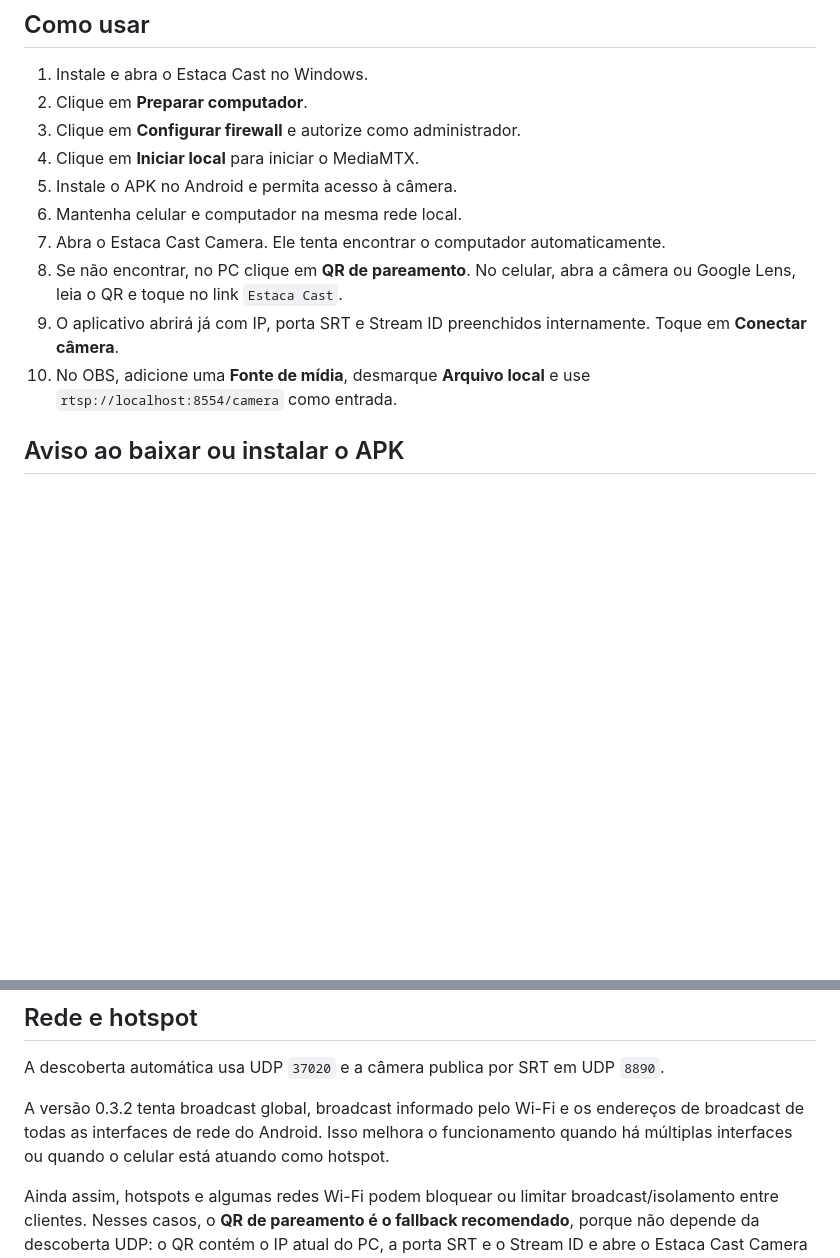
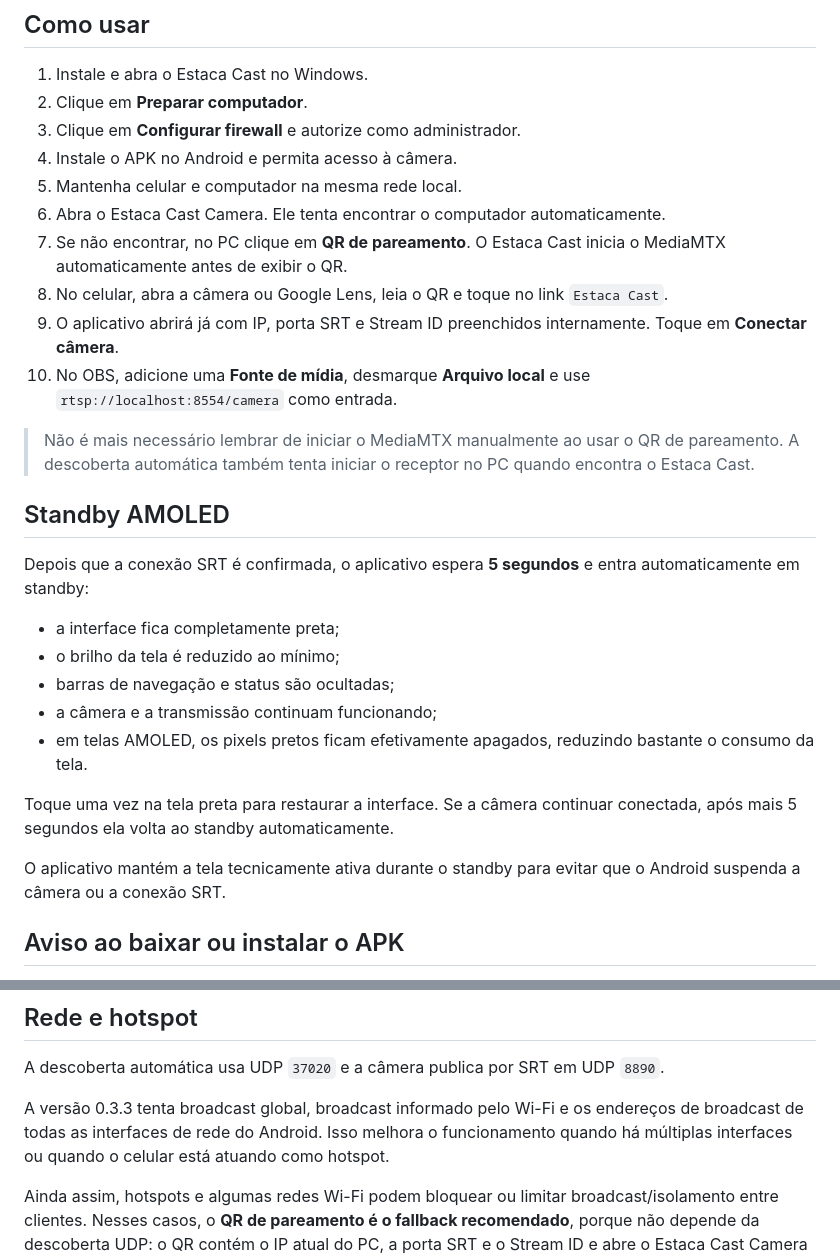
Before and after one commit to gderich/estaca-cast, a Markdown page: android-camera/README.md, 2 parts joined by grey strips. GitHub-like rendering; blank space fills up the shorter version.

Commit message:
Documentar standby AMOLED e pareamento automático

```diff
--- a/android-camera/README.md
+++ b/android-camera/README.md
@@ -30,13 +30,29 @@ OBS
 1. Instale e abra o Estaca Cast no Windows.
 2. Clique em **Preparar computador**.
 3. Clique em **Configurar firewall** e autorize como administrador.
-4. Clique em **Iniciar local** para iniciar o MediaMTX.
-5. Instale o APK no Android e permita acesso à câmera.
-6. Mantenha celular e computador na mesma rede local.
-7. Abra o Estaca Cast Camera. Ele tenta encontrar o computador automaticamente.
-8. Se não encontrar, no PC clique em **QR de pareamento**. No celular, abra a câmera ou Google Lens, leia o QR e toque no link `Estaca Cast`.
+4. Instale o APK no Android e permita acesso à câmera.
+5. Mantenha celular e computador na mesma rede local.
+6. Abra o Estaca Cast Camera. Ele tenta encontrar o computador automaticamente.
+7. Se não encontrar, no PC clique em **QR de pareamento**. O Estaca Cast inicia o MediaMTX automaticamente antes de exibir o QR.
+8. No celular, abra a câmera ou Google Lens, leia o QR e toque no link `Estaca Cast`.
 9. O aplicativo abrirá já com IP, porta SRT e Stream ID preenchidos internamente. Toque em **Conectar câmera**.
 10. No OBS, adicione uma **Fonte de mídia**, desmarque **Arquivo local** e use `rtsp://localhost:8554/camera` como entrada.
+
+> Não é mais necessário lembrar de iniciar o MediaMTX manualmente ao usar o QR de pareamento. A descoberta automática também tenta iniciar o receptor no PC quando encontra o Estaca Cast.
+
+## Standby AMOLED
+
+Depois que a conexão SRT é confirmada, o aplicativo espera **5 segundos** e entra automaticamente em standby:
+
+- a interface fica completamente preta;
+- o brilho da tela é reduzido ao mínimo;
+- barras de navegação e status são ocultadas;
+- a câmera e a transmissão continuam funcionando;
+- em telas AMOLED, os pixels pretos ficam efetivamente apagados, reduzindo bastante o consumo da tela.
+
+Toque uma vez na tela preta para restaurar a interface. Se a câmera continuar conectada, após mais 5 segundos ela volta ao standby automaticamente.
+
+O aplicativo mantém a tela tecnicamente ativa durante o standby para evitar que o Android suspenda a câmera ou a conexão SRT.
 
 ## Aviso ao baixar ou instalar o APK
 
@@ -50,7 +66,7 @@ A versão atual usa assinatura de teste do Android SDK. Para distribuição mais
 
 A descoberta automática usa UDP `37020` e a câmera publica por SRT em UDP `8890`.
 
-A versão 0.3.2 tenta broadcast global, broadcast informado pelo Wi-Fi e os endereços de broadcast de todas as interfaces de rede do Android. Isso melhora o funcionamento quando há múltiplas interfaces ou quando o celular está atuando como hotspot.
+A versão 0.3.3 tenta broadcast global, broadcast informado pelo Wi-Fi e os endereços de broadcast de todas as interfaces de rede do Android. Isso melhora o funcionamento quando há múltiplas interfaces ou quando o celular está atuando como hotspot.
 
 Ainda assim, hotspots e algumas redes Wi-Fi podem bloquear ou limitar broadcast/isolamento entre clientes. Nesses casos, o **QR de pareamento é o fallback recomendado**, porque não depende da descoberta UDP: o QR contém o IP atual do PC, a porta SRT e o Stream ID e abre o Estaca Cast Camera via `estacacast://pair`.
 
```
